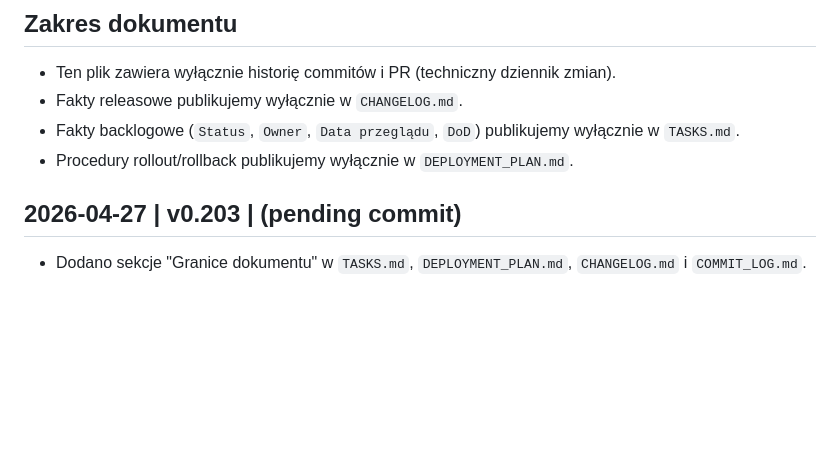
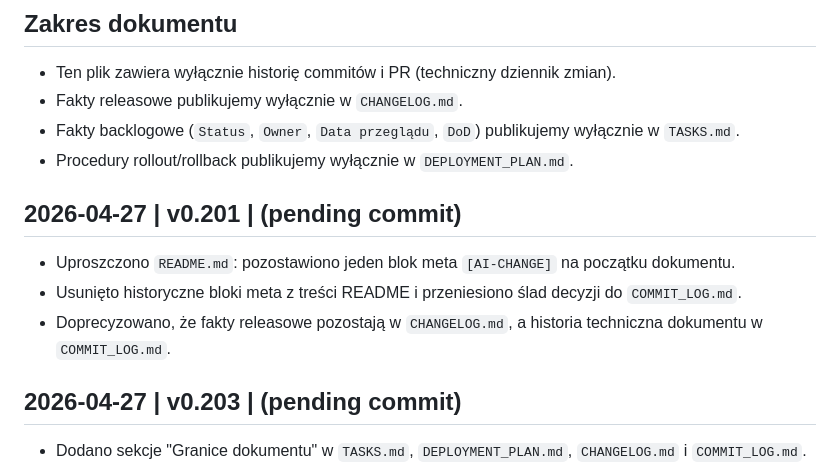
Before and after one commit to MatPomGit/alf-light-tracking, a Markdown page: ros2_ws/robot_mission_control/COMMIT_LOG.md, the part around the change. Drawn GitHub-style; blank space fills up the shorter version.

Commit message:
docs(robot_mission_control): keep one README meta block and move history to commit log

```diff
--- a/ros2_ws/robot_mission_control/COMMIT_LOG.md
+++ b/ros2_ws/robot_mission_control/COMMIT_LOG.md
@@ -27,6 +27,20 @@ DLACZEGO: Potrzebujemy jawnego śladu technicznego dla reguły "jeden fakt = jed
 JAK TO DZIAŁA: Sekcja poniżej rejestruje commit porządkujący granice dokumentów i wskazuje zakres modyfikacji.
 TODO: Dodać automatyczne generowanie wpisu COMMIT_LOG.md z diffu plików dokumentacyjnych.
 -->
+
+<!--
+[AI-CHANGE | 2026-04-27 13:53 UTC | v0.201]
+CO ZMIENIONO: Dodano wpis commitowy dokumentujący uproszczenie README do jednego bloku meta i przeniesienie historii zmian do COMMIT_LOG.md.
+DLACZEGO: Utrzymanie wielu bloków meta w README obniża czytelność; historia techniczna powinna być przechowywana centralnie w logu commitów.
+JAK TO DZIAŁA: Nowa sekcja rejestruje decyzję dokumentacyjną i wskazuje granicę odpowiedzialności README vs COMMIT_LOG.md.
+TODO: Rozszerzyć format wpisu o pole "Zakres plików", aby szybciej odtwarzać wpływ zmian dokumentacyjnych.
+-->
+## 2026-04-27 | v0.201 | (pending commit)
+
+- Uproszczono `README.md`: pozostawiono jeden blok meta `[AI-CHANGE]` na początku dokumentu.
+- Usunięto historyczne bloki meta z treści README i przeniesiono ślad decyzji do `COMMIT_LOG.md`.
+- Doprecyzowano, że fakty releasowe pozostają w `CHANGELOG.md`, a historia techniczna dokumentu w `COMMIT_LOG.md`.
+
 ## 2026-04-27 | v0.203 | (pending commit)
 
 - Dodano sekcje "Granice dokumentu" w `TASKS.md`, `DEPLOYMENT_PLAN.md`, `CHANGELOG.md` i `COMMIT_LOG.md`.
```
Also changed, not shown: ros2_ws/robot_mission_control/README.md (+10 -20 lines).
